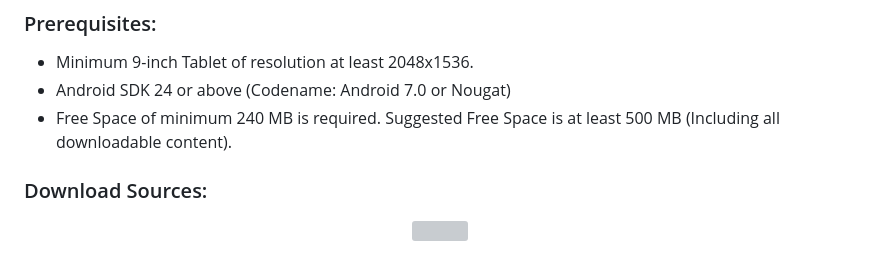
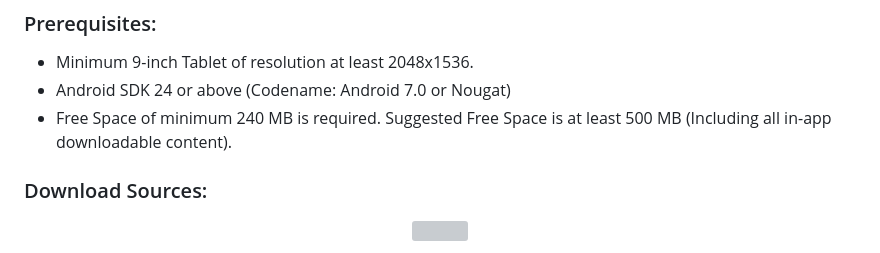
Before and after one commit to Prayag-X/Smart-City-Dashboard, a Markdown page: README.md, the part around the change. GitHub-like rendering; grey boxes are pictures that could not be loaded.

```diff
--- a/README.md
+++ b/README.md
@@ -45,7 +45,7 @@ Android app to visualize many available public data of various Smart Cities thro
 ### Prerequisites:
 - Minimum 9-inch Tablet of resolution at least 2048x1536.
 - Android SDK 24 or above (Codename: Android 7.0 or Nougat)
-- Free Space of minimum 240 MB is required. Suggested Free Space is at least 500 MB (Including all downloadable content).
+- Free Space of minimum 240 MB is required. Suggested Free Space is at least 500 MB (Including all in-app downloadable content).
 
 ### Download Sources:
 
```
